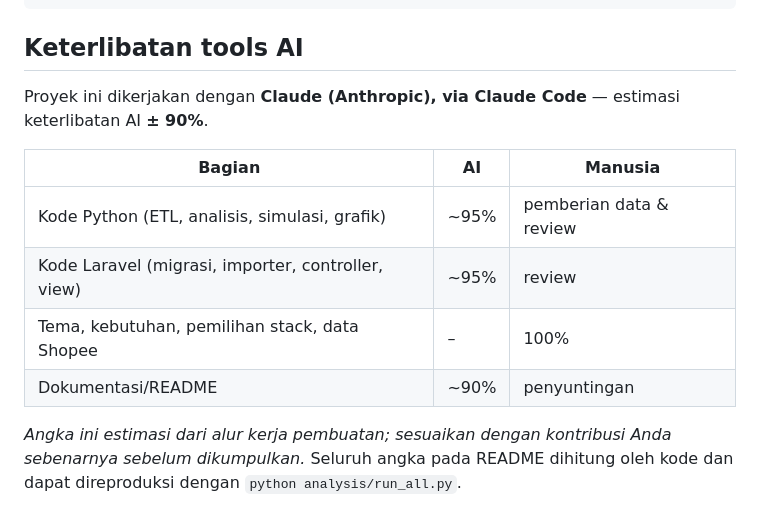
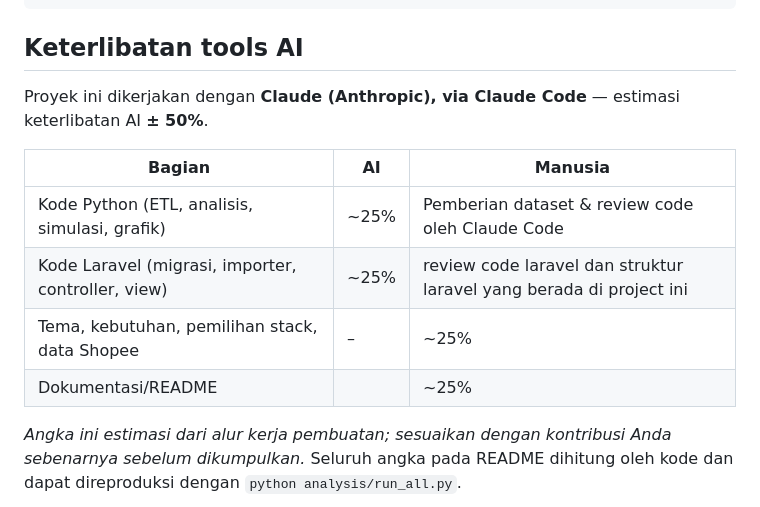
Before and after one commit to shafwannnz/shope-report-oktober2026, a Markdown page: README.md, the part around the change. Drawn GitHub-style.

Commit message:
Revise AI contribution percentages in README
Updated AI involvement estimates in README.

````diff
--- a/README.md
+++ b/README.md
@@ -62,14 +62,14 @@ npm install && npm run build
 ```
 
 ## Keterlibatan tools AI
-Proyek ini dikerjakan dengan **Claude (Anthropic), via Claude Code** — estimasi keterlibatan AI **± 90%**.
+Proyek ini dikerjakan dengan **Claude (Anthropic), via Claude Code** — estimasi keterlibatan AI **± 50%**.
 
 | Bagian | AI | Manusia |
 |---|---|---|
-| Kode Python (ETL, analisis, simulasi, grafik) | ~95% | pemberian data & review |
-| Kode Laravel (migrasi, importer, controller, view) | ~95% | review |
-| Tema, kebutuhan, pemilihan stack, data Shopee | – | 100% |
-| Dokumentasi/README | ~90% | penyuntingan |
+| Kode Python (ETL, analisis, simulasi, grafik) | ~25% | Pemberian dataset & review code oleh Claude Code |
+| Kode Laravel (migrasi, importer, controller, view) | ~25% | review code laravel dan struktur laravel yang berada di project ini |
+| Tema, kebutuhan, pemilihan stack, data Shopee | – | ~25% | User menentukan reqruieremnts, stack, dataset (data penjualan shopee pada Dobha Perfumes.
+| Dokumentasi/README |  | ~25% |
 
 *Angka ini estimasi dari alur kerja pembuatan; sesuaikan dengan kontribusi Anda sebenarnya sebelum dikumpulkan.* Seluruh angka pada README dihitung oleh kode dan dapat direproduksi dengan `python analysis/run_all.py`.
 
````
